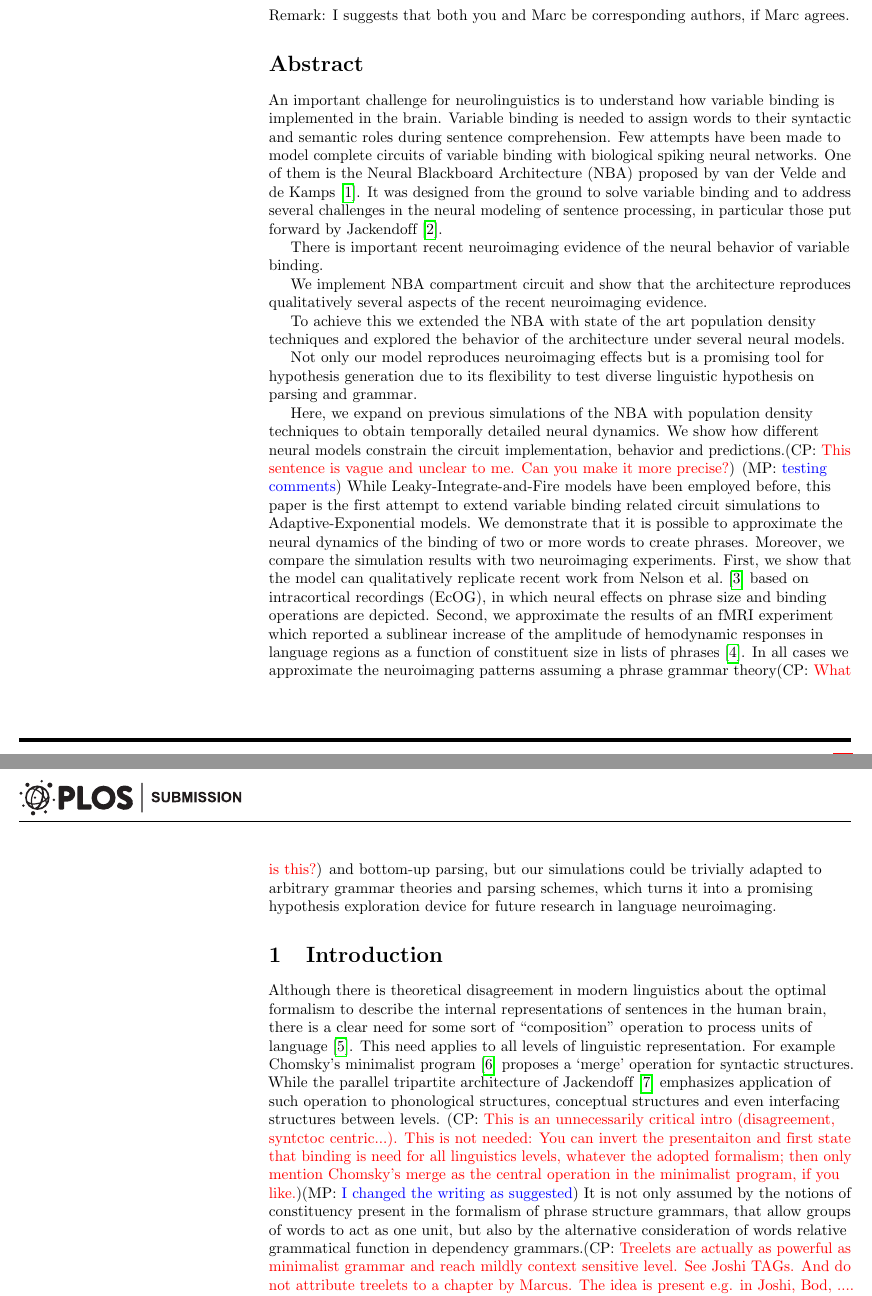
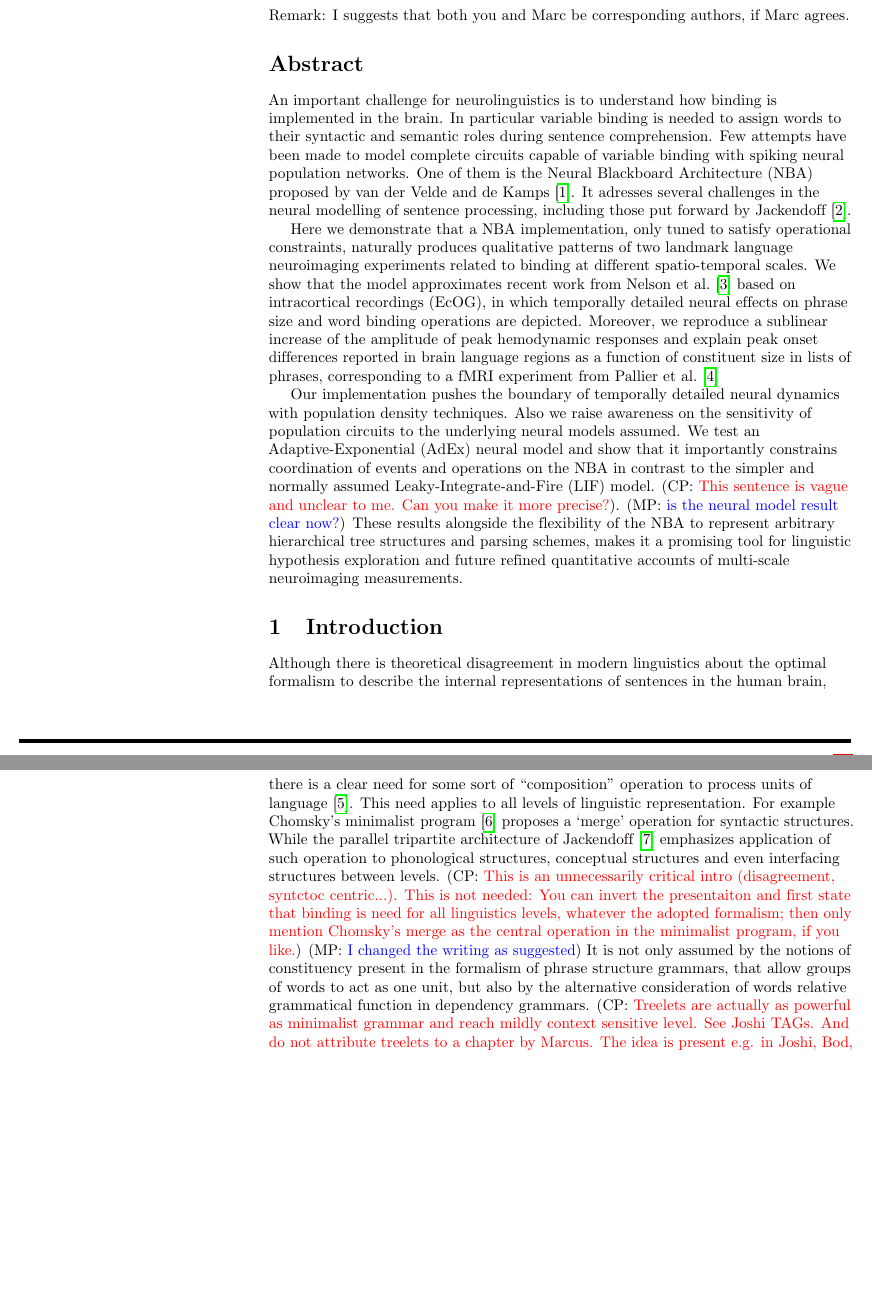
Before and after one commit to MartinPerez/paper_nba, a LaTeX document (modeling-nba.tex): two parts of pages 1 and 2 of 33, joined at a grey line, cut so that both start at the same text, the shorter picture padded with empty space. Compiled offline with pdfLaTeX.

Commit message:
finished abstract and initial introduction

```diff
--- a/modeling-nba.tex
+++ b/modeling-nba.tex
@@ -137,48 +137,25 @@ Remark: I suggests that both you and Marc be corresponding authors, if Marc agre
 
 \section*{Abstract}
 
-An important challenge for neurolinguistics is to understand how
-variable binding is implemented in the brain. Variable binding is
-needed to assign words to their syntactic and semantic roles during
-sentence comprehension. Few attempts have been made to model complete
-circuits of variable binding with biological spiking neural networks.
-One of them is the Neural Blackboard Architecture (NBA) proposed by
-van~der~Velde and de~Kamps \cite{van_der_Velde_2006}. It was designed
-from the ground to solve variable binding and to address several
-challenges in the neural modeling of sentence processing, in
-particular those put forward by Jackendoff \cite{Jackendoff_2002b}.
-
-There is important recent neuroimaging evidence of the neural behavior of variable binding.
-
-We implement NBA compartment circuit and show that the architecture reproduces qualitatively several aspects of the recent neuroimaging evidence.
-
-To achieve this we extended the NBA with state of the art population density techniques and explored the behavior of the architecture under several neural models.
-
-Not only our model reproduces neuroimaging effects but is a promising tool for hypothesis generation due to its flexibility to test diverse linguistic hypothesis on parsing and grammar.
-
-Here, we expand on previous simulations of the NBA with population density techniques to obtain temporally detailed neural dynamics.
-We show how different neural models constrain the circuit
-implementation, behavior and predictions.\noteCP{This sentence is
-vague and unclear to me. Can you make it more precise?}
-\noteMP{testing comments}. While
-Leaky-Integrate-and-Fire models have been employed before, this paper
-is the first attempt to extend variable binding related circuit
-simulations to Adaptive-Exponential models. We demonstrate that it is
-possible to approximate the neural dynamics of the binding of two or
-more words to create phrases. Moreover, we compare the simulation
-results with two neuroimaging experiments. First, we show that the
-model can qualitatively replicate recent work from Nelson et al.
-\cite{Nelson_2017} based on intracortical recordings (EcOG), in which
-neural effects on phrase size and binding operations are depicted.
-Second, we approximate the results of an fMRI experiment which
-reported a sublinear increase of the amplitude of hemodynamic
-responses in language regions as a function of constituent size in
-lists of phrases \cite{Pallier_2011}. In all cases we approximate the
-neuroimaging patterns assuming a phrase grammar theory\noteCP{What is this?} and bottom-up
-parsing, but our simulations could be trivially adapted to arbitrary
-grammar theories and parsing schemes, which turns it into a promising
-hypothesis exploration device for future research in language
-neuroimaging.
+An important challenge for neurolinguistics is to understand how binding is implemented in the brain.
+In particular variable binding is needed to assign words to their syntactic and semantic roles during sentence comprehension.
+Few attempts have been made to model complete circuits capable of variable binding with spiking neural population networks.
+One of them is the Neural Blackboard Architecture (NBA) proposed by van~der~Velde and de~Kamps \cite{van_der_Velde_2006}.
+It adresses several challenges in the neural modelling of sentence processing, including those put forward by Jackendoff \cite{Jackendoff_2002b}.
+
+
+Here we demonstrate that a NBA implementation, only tuned to satisfy operational constraints, naturally produces qualitative patterns of two landmark language neuroimaging experiments related to binding at different spatio-temporal scales.
+We show that the model approximates recent work from Nelson et al. \cite{Nelson_2017} based on intracortical recordings (EcOG), in which temporally detailed neural effects on phrase size and word binding operations are depicted.
+Moreover, we reproduce a sublinear increase of the amplitude of peak hemodynamic responses and explain peak onset differences reported in brain language regions as a function of constituent size in lists of phrases, corresponding to a fMRI experiment from Pallier et al. \cite{Pallier_2011}
+
+
+Our implementation pushes the boundary of temporally detailed neural dynamics with population density techniques.
+Also we raise awareness on the sensitivity of population circuits to the underlying neural models assumed.
+We test an Adaptive-Exponential (AdEx) neural model and show that it importantly constrains coordination of events and operations on the NBA in contrast to the simpler and normally assumed Leaky-Integrate-and-Fire (LIF) model.
+\noteCP{This sentence is vague and unclear to me. Can you make it more precise?}.
+\noteMP{is the neural model result clear now?}.
+These results alongside the flexibility of the NBA to represent arbitrary hierarchical tree structures and parsing schemes, makes it a promising tool for linguistic hypothesis exploration and future refined quantitative accounts of multi-scale neuroimaging measurements.
+
 
 \section{Introduction}
 
@@ -187,21 +164,10 @@ neuroimaging.
 Although there is theoretical disagreement in modern linguistics about
 the optimal formalism to describe the internal representations of
 sentences in the human brain, there is a clear need for some sort of
-``composition'' operation to process units of language~\cite{Dehaene_2015}. This need applies to all levels of linguistic representation. For example Chomsky's minimalist program \cite{Chomsky_2013} proposes a `merge' operation for syntactic structures. While the parallel tripartite architecture of Jackendoff
-\cite{Jackendoff_2002a} emphasizes application of such operation to phonological structures, conceptual
-structures and even interfacing structures between levels.
-\noteCP{This is an unnecessarily critical
-  intro (disagreement, syntctoc centric...). This is not needed: You
-  can invert the presentaiton and first state that binding is need for
-  all linguistics levels, whatever the adopted formalism; then only
-  mention Chomsky's merge as the central operation in the minimalist
-  program, if you like.}\noteMP{I changed the writing as suggested}.
-It is not only assumed by the notions of
-constituency present in the formalism of phrase structure grammars,
-that allow groups of words to act as one unit, but also by the
-alternative consideration of words relative grammatical function in
-dependency grammars.\noteCP{Treelets are actually as powerful as
-  minimalist grammar and reach mildly context sensitive level. See
-  Joshi TAGs. And do not attribute treelets to a chapter by Marcus.
-  The idea is present e.g. in Joshi, Bod, .... Actually, better to not
-  emntio treelets at all here.}\noteMP{I was just trying to enumerate main theoretical alternatives. Like it was emphasized in your Perspectives Neuron paper of sequences with Stan. I deleted it as suggested}
+``composition'' operation to process units of language~\cite{Dehaene_2015}.
+This need applies to all levels of linguistic representation. For example Chomsky's minimalist program \cite{Chomsky_2013} proposes a `merge' operation for syntactic structures.
+While the parallel tripartite architecture of Jackendoff \cite{Jackendoff_2002a} emphasizes application of such operation to phonological structures, conceptual structures and even interfacing structures between levels.
+\noteCP{This is an unnecessarily critical intro (disagreement, syntctoc centric...). This is not needed: You can invert the presentaiton and first state that binding is need for all linguistics levels, whatever the adopted formalism; then only mention Chomsky's merge as the central operation in the minimalist program, if you like.}
+\noteMP{I changed the writing as suggested}.
+It is not only assumed by the notions of constituency present in the formalism of phrase structure grammars, that allow groups of words to act as one unit, but also by the alternative consideration of words relative grammatical function in dependency grammars.
+\noteCP{Treelets are actually as powerful as minimalist grammar and reach mildly context sensitive level. See Joshi TAGs. And do not attribute treelets to a chapter by Marcus. The idea is present e.g. in Joshi, Bod, .... Actually, better to not emntio treelets at all here.}
```
Also changed, not shown: modeling-nba.tex (52 more changed lines).
